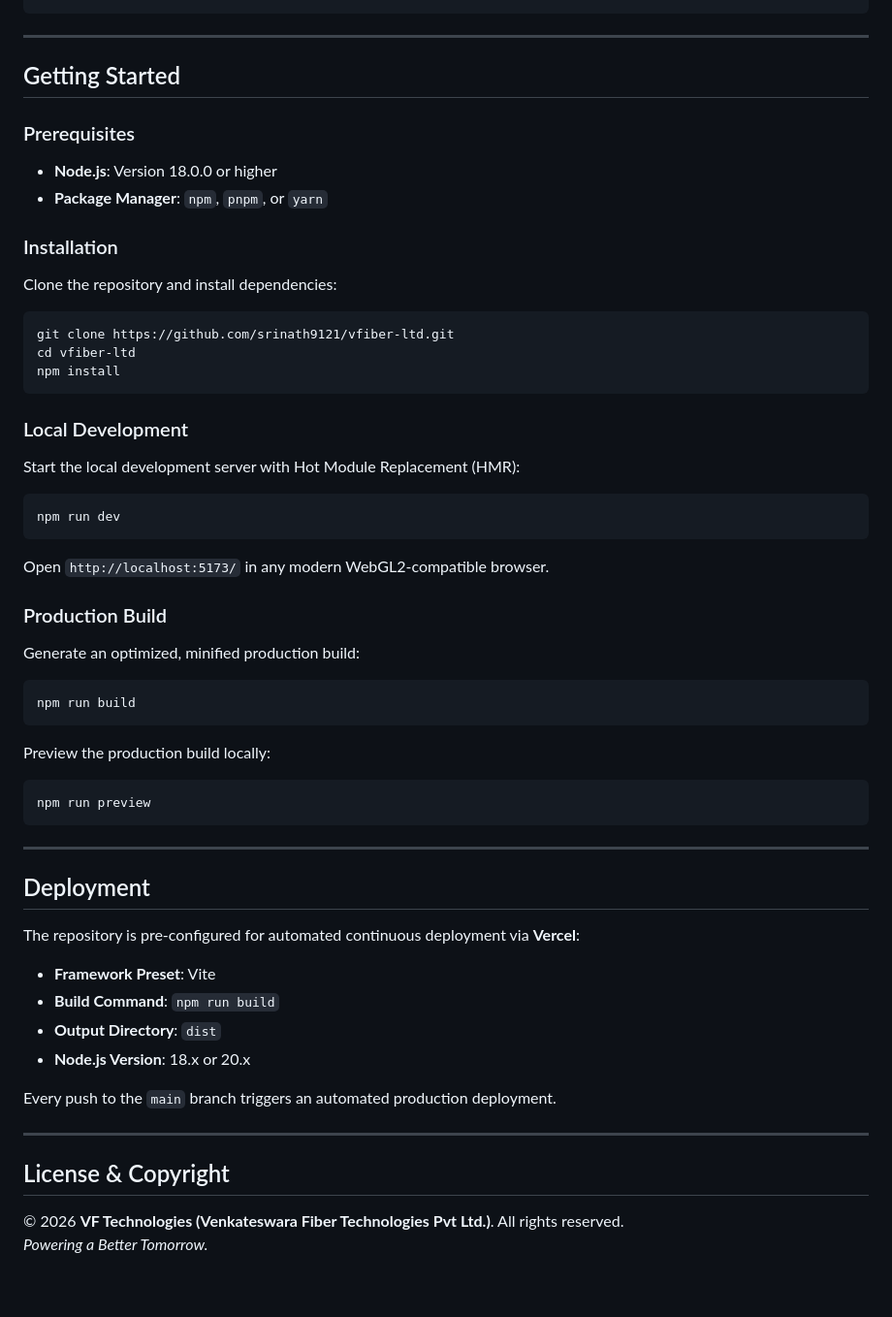
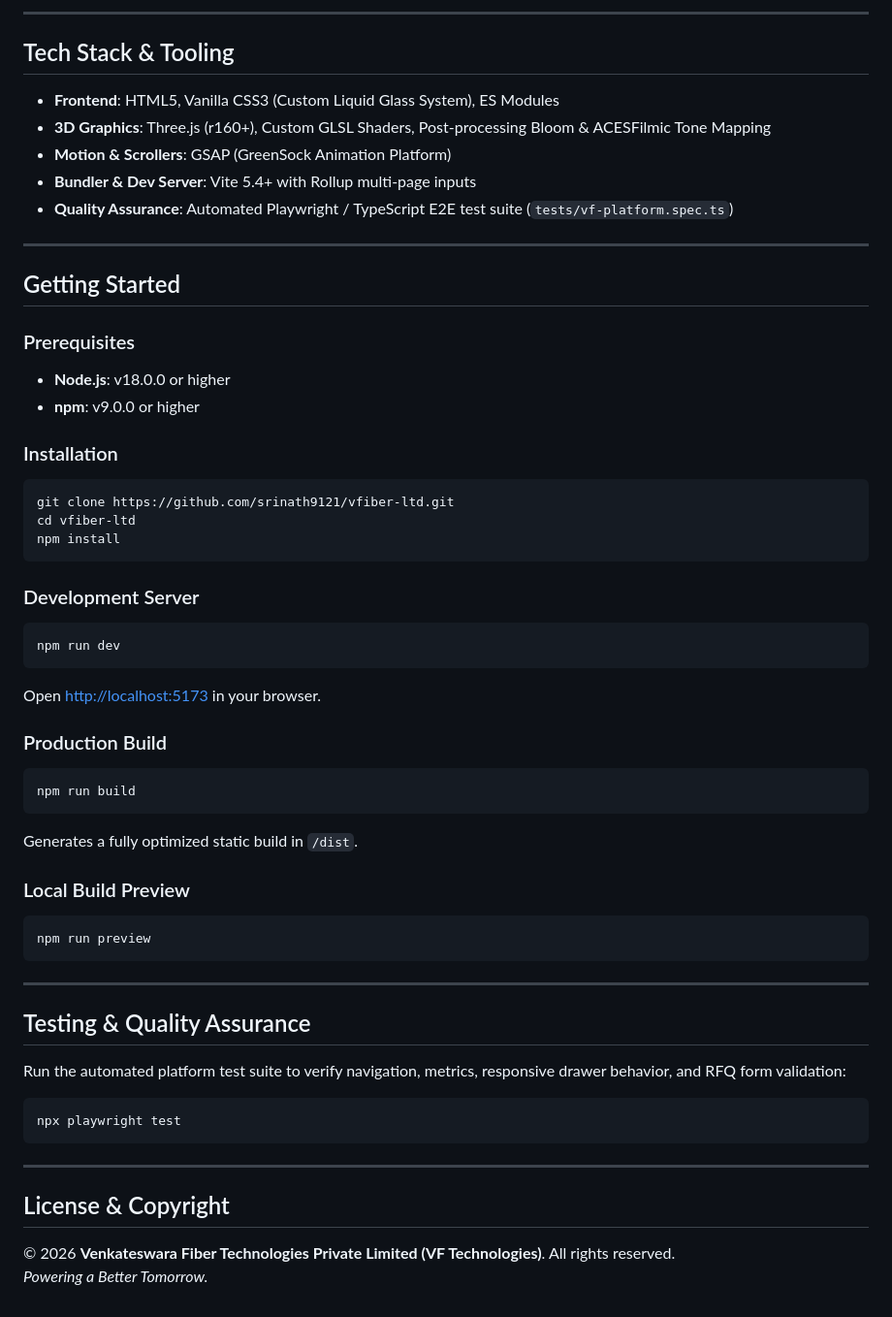
Before and after one commit to srinath9121/vfiber-ltd, a Markdown page: README.md, the part around one of its changes. Shown at 97% size. Rendered like a GitHub page.

````diff
--- a/README.md
+++ b/README.md
@@ -101,60 +111,60 @@ The experience flows seamlessly through a unified 6-stage storytelling journey t
 ```
+
+---
+
+## Tech Stack & Tooling
+
+- **Frontend**: HTML5, Vanilla CSS3 (Custom Liquid Glass System), ES Modules
+- **3D Graphics**: Three.js (r160+), Custom GLSL Shaders, Post-processing Bloom & ACESFilmic Tone Mapping
+- **Motion & Scrollers**: GSAP (GreenSock Animation Platform)
+- **Bundler & Dev Server**: Vite 5.4+ with Rollup multi-page inputs
+- **Quality Assurance**: Automated Playwright / TypeScript E2E test suite (`tests/vf-platform.spec.ts`)
 
 ---
 
 ## Getting Started
 
 ### Prerequisites
-- **Node.js**: Version 18.0.0 or higher
-- **Package Manager**: `npm`, `pnpm`, or `yarn`
+- **Node.js**: v18.0.0 or higher
+- **npm**: v9.0.0 or higher
 
 ### Installation
-Clone the repository and install dependencies:
-
 ```bash
 git clone https://github.com/srinath9121/vfiber-ltd.git
 cd vfiber-ltd
 npm install
 ```
 
-### Local Development
-Start the local development server with Hot Module Replacement (HMR):
-
+### Development Server
 ```bash
 npm run dev
 ```
-
-Open `http://localhost:5173/` in any modern WebGL2-compatible browser.
+Open [http://localhost:5173](http://localhost:5173) in your browser.
 
 ### Production Build
-Generate an optimized, minified production build:
-
 ```bash
 npm run build
 ```
+Generates a fully optimized static build in `/dist`.
 
-Preview the production build locally:
-
+### Local Build Preview
 ```bash
 npm run preview
 ```
 
 ---
 
-## Deployment
+## Testing & Quality Assurance
 
-The repository is pre-configured for automated continuous deployment via **Vercel**:
+Run the automated platform test suite to verify navigation, metrics, responsive drawer behavior, and RFQ form validation:
 
-- **Framework Preset**: Vite
-- **Build Command**: `npm run build`
-- **Output Directory**: `dist`
-- **Node.js Version**: 18.x or 20.x
-
-Every push to the `main` branch triggers an automated production deployment.
+```bash
+npx playwright test
+```
 
 ---
 
 ## License & Copyright
 
-&copy; 2026 **VF Technologies (Venkateswara Fiber Technologies Pvt Ltd.)**. All rights reserved.
+&copy; 2026 **Venkateswara Fiber Technologies Private Limited (VF Technologies)**. All rights reserved.
 *Powering a Better Tomorrow.*
````
Also changed, not shown: other parts of README.md (+85 -75 lines).
